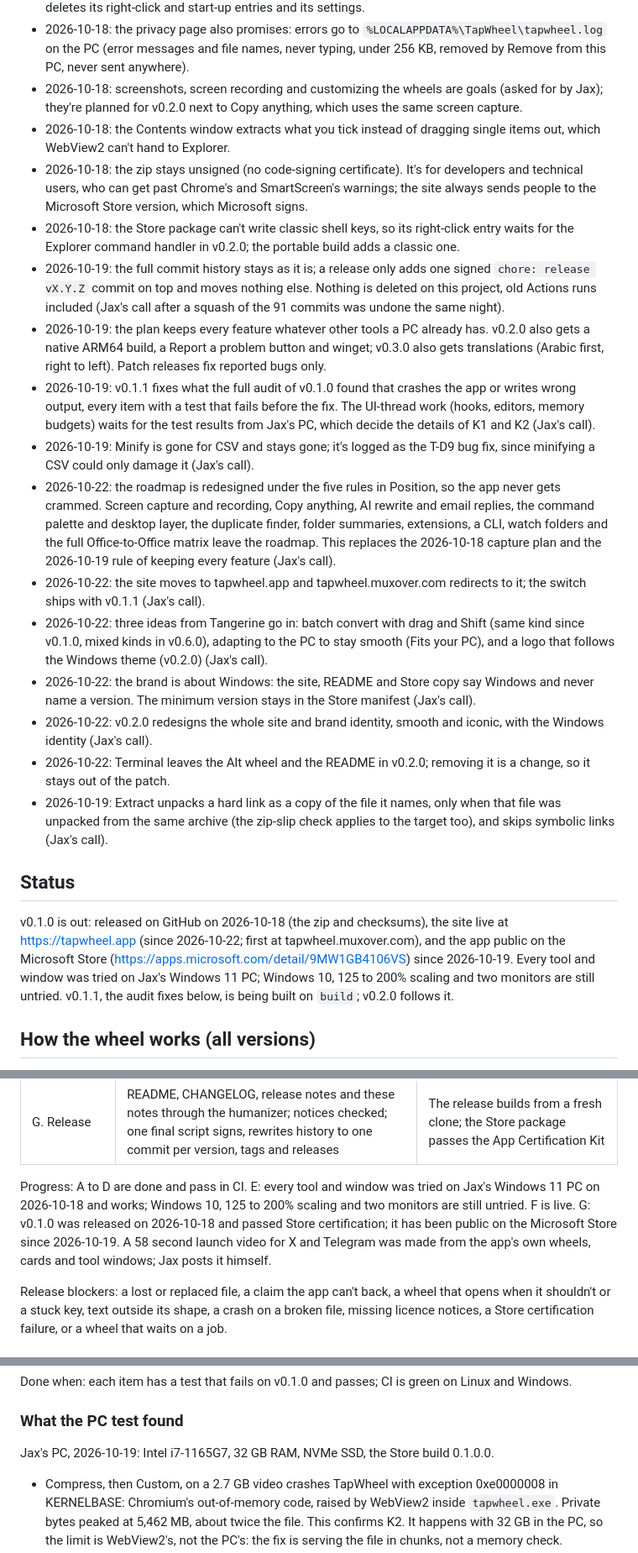
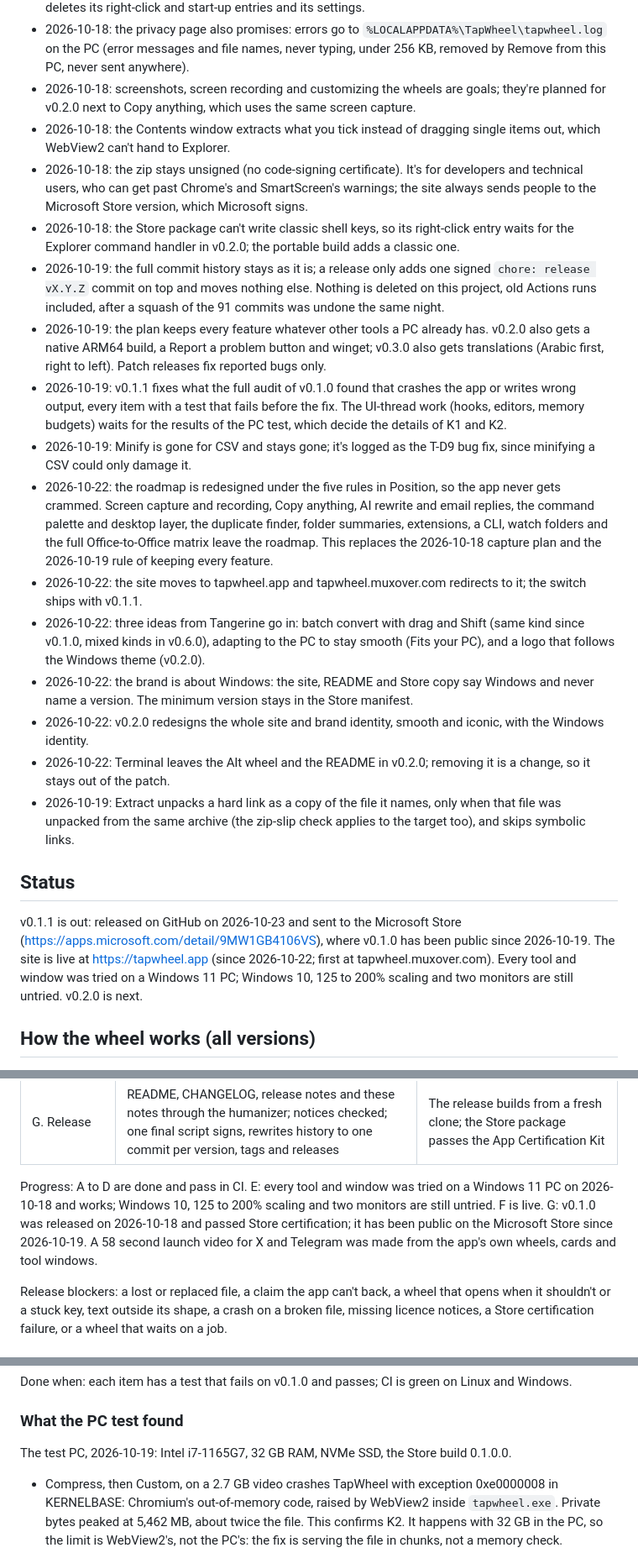
Before and after one commit to muxover/tapwheel, a Markdown page: docs/PROJECT.md, 3 parts joined by grey strips. Shown at 84% size. Drawn GitHub-style.

Commit message:
docs: plain decisions in the maintainer notes

```diff
--- a/docs/PROJECT.md
+++ b/docs/PROJECT.md
@@ -45,25 +45,25 @@ Fits your PC is a rule for every version: every heavy tool knows what it costs a
 - 2026-10-18: from the roadmap review, v0.1.0 adds Copy name and the other clipboard choices, Properties, Open with, Duplicate, Rename with a batch preview, File info, preflight checks, an Undo that checks the file first, and Retry and batch summaries on cards. Open containing folder is out (Explorer is already open where the drag started), file encryption is out until it has a security review (password ZIP and 7Z cover it), and there is no fourth key.
 - 2026-10-18: the privacy page promises: the app makes no network connections; settings (keys, options, slice counts, recent Move to folders) stay in `%APPDATA%\TapWheel\settings.toml`; input is watched only for Shift, Ctrl, Alt, Tab and Esc and nothing typed is kept; the site sets no cookies and uses only Cloudflare Web Analytics. The zip version's tray menu has Remove from this PC, which deletes its right-click and start-up entries and its settings.
 - 2026-10-18: the privacy page also promises: errors go to `%LOCALAPPDATA%\TapWheel\tapwheel.log` on the PC (error messages and file names, never typing, under 256 KB, removed by Remove from this PC, never sent anywhere).
-- 2026-10-18: screenshots, screen recording and customizing the wheels are goals (asked for by Jax); they're planned for v0.2.0 next to Copy anything, which uses the same screen capture.
+- 2026-10-18: screenshots, screen recording and customizing the wheels are goals; they're planned for v0.2.0 next to Copy anything, which uses the same screen capture.
 - 2026-10-18: the Contents window extracts what you tick instead of dragging single items out, which WebView2 can't hand to Explorer.
 - 2026-10-18: the zip stays unsigned (no code-signing certificate). It's for developers and technical users, who can get past Chrome's and SmartScreen's warnings; the site always sends people to the Microsoft Store version, which Microsoft signs.
 - 2026-10-18: the Store package can't write classic shell keys, so its right-click entry waits for the Explorer command handler in v0.2.0; the portable build adds a classic one.
-- 2026-10-19: the full commit history stays as it is; a release only adds one signed `chore: release vX.Y.Z` commit on top and moves nothing else. Nothing is deleted on this project, old Actions runs included (Jax's call after a squash of the 91 commits was undone the same night).
+- 2026-10-19: the full commit history stays as it is; a release only adds one signed `chore: release vX.Y.Z` commit on top and moves nothing else. Nothing is deleted on this project, old Actions runs included, after a squash of the 91 commits was undone the same night.
 - 2026-10-19: the plan keeps every feature whatever other tools a PC already has. v0.2.0 also gets a native ARM64 build, a Report a problem button and winget; v0.3.0 also gets translations (Arabic first, right to left). Patch releases fix reported bugs only.
-- 2026-10-19: v0.1.1 fixes what the full audit of v0.1.0 found that crashes the app or writes wrong output, every item with a test that fails before the fix. The UI-thread work (hooks, editors, memory budgets) waits for the test results from Jax's PC, which decide the details of K1 and K2 (Jax's call).
-- 2026-10-19: Minify is gone for CSV and stays gone; it's logged as the T-D9 bug fix, since minifying a CSV could only damage it (Jax's call).
-- 2026-10-22: the roadmap is redesigned under the five rules in Position, so the app never gets crammed. Screen capture and recording, Copy anything, AI rewrite and email replies, the command palette and desktop layer, the duplicate finder, folder summaries, extensions, a CLI, watch folders and the full Office-to-Office matrix leave the roadmap. This replaces the 2026-10-18 capture plan and the 2026-10-19 rule of keeping every feature (Jax's call).
-- 2026-10-22: the site moves to tapwheel.app and tapwheel.muxover.com redirects to it; the switch ships with v0.1.1 (Jax's call).
-- 2026-10-22: three ideas from Tangerine go in: batch convert with drag and Shift (same kind since v0.1.0, mixed kinds in v0.6.0), adapting to the PC to stay smooth (Fits your PC), and a logo that follows the Windows theme (v0.2.0) (Jax's call).
-- 2026-10-22: the brand is about Windows: the site, README and Store copy say Windows and never name a version. The minimum version stays in the Store manifest (Jax's call).
-- 2026-10-22: v0.2.0 redesigns the whole site and brand identity, smooth and iconic, with the Windows identity (Jax's call).
+- 2026-10-19: v0.1.1 fixes what the full audit of v0.1.0 found that crashes the app or writes wrong output, every item with a test that fails before the fix. The UI-thread work (hooks, editors, memory budgets) waits for the results of the PC test, which decide the details of K1 and K2.
+- 2026-10-19: Minify is gone for CSV and stays gone; it's logged as the T-D9 bug fix, since minifying a CSV could only damage it.
+- 2026-10-22: the roadmap is redesigned under the five rules in Position, so the app never gets crammed. Screen capture and recording, Copy anything, AI rewrite and email replies, the command palette and desktop layer, the duplicate finder, folder summaries, extensions, a CLI, watch folders and the full Office-to-Office matrix leave the roadmap. This replaces the 2026-10-18 capture plan and the 2026-10-19 rule of keeping every feature.
+- 2026-10-22: the site moves to tapwheel.app and tapwheel.muxover.com redirects to it; the switch ships with v0.1.1.
+- 2026-10-22: three ideas from Tangerine go in: batch convert with drag and Shift (same kind since v0.1.0, mixed kinds in v0.6.0), adapting to the PC to stay smooth (Fits your PC), and a logo that follows the Windows theme (v0.2.0).
+- 2026-10-22: the brand is about Windows: the site, README and Store copy say Windows and never name a version. The minimum version stays in the Store manifest.
+- 2026-10-22: v0.2.0 redesigns the whole site and brand identity, smooth and iconic, with the Windows identity.
 - 2026-10-22: Terminal leaves the Alt wheel and the README in v0.2.0; removing it is a change, so it stays out of the patch.
-- 2026-10-19: Extract unpacks a hard link as a copy of the file it names, only when that file was unpacked from the same archive (the zip-slip check applies to the target too), and skips symbolic links (Jax's call).
+- 2026-10-19: Extract unpacks a hard link as a copy of the file it names, only when that file was unpacked from the same archive (the zip-slip check applies to the target too), and skips symbolic links.
 
 ## Status
 
-v0.1.0 is out: released on GitHub on 2026-10-18 (the zip and checksums), the site live at https://tapwheel.app (since 2026-10-22; first at tapwheel.muxover.com), and the app public on the Microsoft Store (https://apps.microsoft.com/detail/9MW1GB4106VS) since 2026-10-19. Every tool and window was tried on Jax's Windows 11 PC; Windows 10, 125 to 200% scaling and two monitors are still untried. v0.1.1, the audit fixes below, is being built on `build`; v0.2.0 follows it.
+v0.1.1 is out: released on GitHub on 2026-10-23 and sent to the Microsoft Store (https://apps.microsoft.com/detail/9MW1GB4106VS), where v0.1.0 has been public since 2026-10-19. The site is live at https://tapwheel.app (since 2026-10-22; first at tapwheel.muxover.com). Every tool and window was tried on a Windows 11 PC; Windows 10, 125 to 200% scaling and two monitors are still untried. v0.2.0 is next.
 
 ## How the wheel works (all versions)
 
@@ -208,7 +208,7 @@ Each phase ends with CI green on main; nothing is tagged before G.
 | F. Website | The redesign below, with real captures | The browser check passes; looked at on a phone |
 | G. Release | README, CHANGELOG, release notes and these notes through the humanizer; notices checked; one final script signs, rewrites history to one commit per version, tags and releases | The release builds from a fresh clone; the Store package passes the App Certification Kit |
 
-Progress: A to D are done and pass in CI. E: every tool and window was tried on Jax's Windows 11 PC on 2026-10-18 and works; Windows 10, 125 to 200% scaling and two monitors are still untried. F is live. G: v0.1.0 was released on 2026-10-18 and passed Store certification; it has been public on the Microsoft Store since 2026-10-19. A 58 second launch video for X and Telegram was made from the app's own wheels, cards and tool windows; Jax posts it himself.
+Progress: A to D are done and pass in CI. E: every tool and window was tried on a Windows 11 PC on 2026-10-18 and works; Windows 10, 125 to 200% scaling and two monitors are still untried. F is live. G: v0.1.0 was released on 2026-10-18 and passed Store certification; it has been public on the Microsoft Store since 2026-10-19. A 58 second launch video for X and Telegram was made from the app's own wheels, cards and tool windows.
 
 Release blockers: a lost or replaced file, a claim the app can't back, a wheel that opens when it shouldn't or a stuck key, text outside its shape, a crash on a broken file, missing licence notices, a Store certification failure, or a wheel that waits on a job.
 
@@ -245,7 +245,7 @@ Done when: each item has a test that fails on v0.1.0 and passes; CI is green on
 
 ### What the PC test found
 
-Jax's PC, 2026-10-19: Intel i7-1165G7, 32 GB RAM, NVMe SSD, the Store build 0.1.0.0.
+The test PC, 2026-10-19: Intel i7-1165G7, 32 GB RAM, NVMe SSD, the Store build 0.1.0.0.
 
 - Compress, then Custom, on a 2.7 GB video crashes TapWheel with exception 0xe0000008 in KERNELBASE: Chromium's out-of-memory code, raised by WebView2 inside `tapwheel.exe`. Private bytes peaked at 5,462 MB, about twice the file. This confirms K2. It happens with 32 GB in the PC, so the limit is WebView2's, not the PC's: the fix is serving the file in chunks, not a memory check.
 - The filmstrip the editors build now takes 4.72 s warm and 9.2 to 9.8 s cold on that file. The proposed filmstrip from 14 seeks takes 1.34 s.
```
